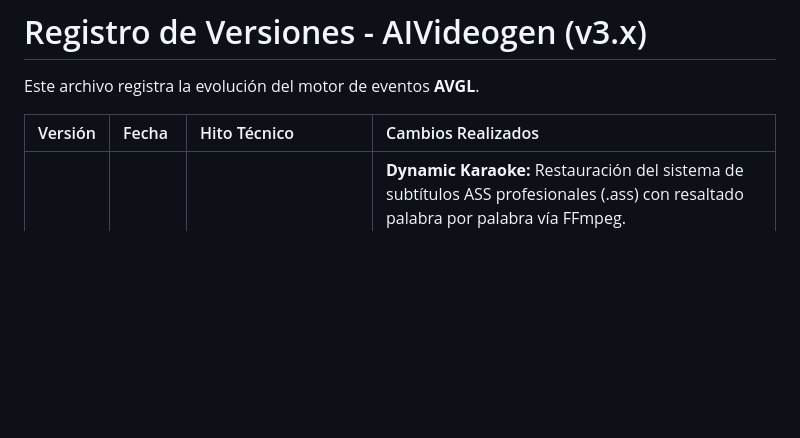
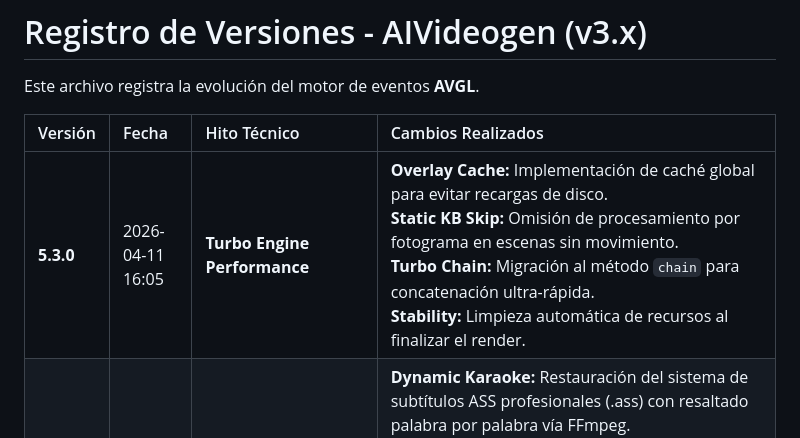
Before and after one commit to cyborg001/aivideogen, a Markdown page: aivideogen/VERSIONES.md, the part around the change. Rendered like a GitHub page; blank space fills up the shorter version.

Commit message:
perf: motor turbo v5.3.0 optimizado (caché + turbo chain) | ESTABLE: 11-04-2026 16:05

```diff
--- a/aivideogen/VERSIONES.md
+++ b/aivideogen/VERSIONES.md
@@ -4,6 +4,7 @@ Este archivo registra la evolución del motor de eventos **AVGL**.
 
 | Versión | Fecha | Hito Técnico | Cambios Realizados |
 | :--- | :--- | :--- | :--- |
+| **5.3.0** | 2026-04-11 16:05 | **Turbo Engine Performance** | **Overlay Cache:** Implementación de caché global para evitar recargas de disco. <br> **Static KB Skip:** Omisión de procesamiento por fotograma en escenas sin movimiento. <br> **Turbo Chain:** Migración al método `chain` para concatenación ultra-rápida. <br> **Stability:** Limpieza automática de recursos al finalizar el render. |
 | **5.2.0** | 2026-04-09 | **Fidelidad Total (Reconstrucción)** | **Dynamic Karaoke:** Restauración del sistema de subtítulos ASS profesionales (.ass) con resaltado palabra por palabra vía FFmpeg. <br> **Audio Mixing v2:** Re-implementación del mezclador global con atenuación (ducking) dinámica optimizada para NumPy. <br> **Multilayer Heritage:** Integración de la lógica de capas Background/Main/Overlay con los nuevos sistemas de audio y texto. |
 | **5.1.0** | 2026-04-09 | **Layers Stable Master** | **Luma Masking:** Implementación de máscara de luminancia automática para overlays de texturas (grain/dust). <br> **Thread Locking:** Forzado a `threads=1` en Windows para evitar desbordamiento de RAM y corrupción de frames. <br> **Composition v5.0:** Refactorización del compositor de capas (Background/Main/Overlay) para renderizado secuencial más eficiente. |
 | **28.1.5** | 2026-03-26 | **Orange Headers & Dynamic Y** | **Orange Headers:** Los tags `[SUB: Texto]` simples ahora son **Naranjas** y se posicionan automáticamente en `y=0.65` para evitar solapamientos. <br> **Dynamic Y-Pos:** Soporte para `[SUB: y_pos | texto]` (ej: `0.15` para arriba, `0.5` centro) permitiendo control total de la altura por escena. <br> **Persistence:** Inclusión de `human_signature` y `human_amplitude` en el guardado de ajustes globales. |
```
